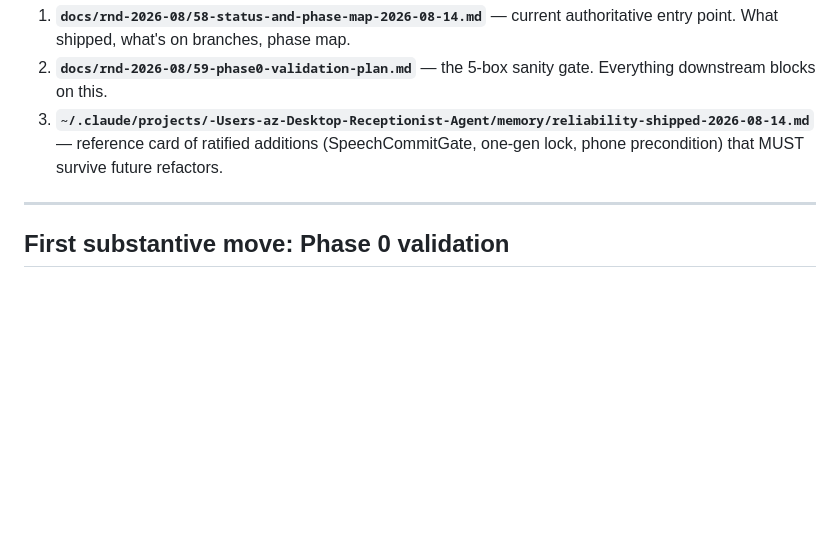
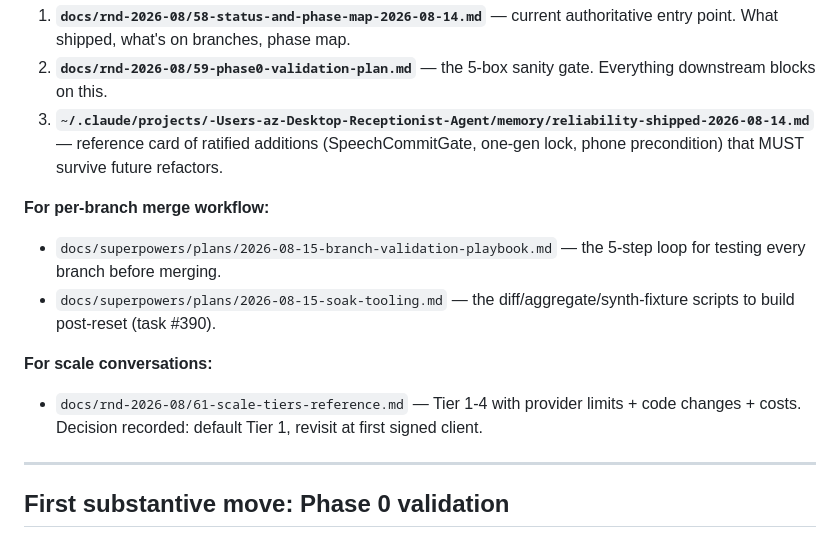
Before and after one commit to SyedAbbas-CM/ai-voice-receptionist, a Markdown page: PROJECT-LAUNCH-CHECKLIST.md, the part around the change. Drawn GitHub-style; blank space fills up the shorter version.

Commit message:
docs: launch checklist points to new playbook + tooling plan + scale reference
Co-Authored-By: Claude Opus 4.7 (1M context) <noreply@anthropic.com>

```diff
--- a/PROJECT-LAUNCH-CHECKLIST.md
+++ b/PROJECT-LAUNCH-CHECKLIST.md
@@ -55,6 +55,13 @@ Read these three, in order. Total ~10 min.
 1. **`docs/rnd-2026-08/58-status-and-phase-map-2026-08-14.md`** — current authoritative entry point. What shipped, what's on branches, phase map.
 2. **`docs/rnd-2026-08/59-phase0-validation-plan.md`** — the 5-box sanity gate. Everything downstream blocks on this.
 3. **`~/.claude/projects/-Users-az-Desktop-Receptionist-Agent/memory/reliability-shipped-2026-08-14.md`** — reference card of ratified additions (SpeechCommitGate, one-gen lock, phone precondition) that MUST survive future refactors.
+
+**For per-branch merge workflow:**
+- `docs/superpowers/plans/2026-08-15-branch-validation-playbook.md` — the 5-step loop for testing every branch before merging.
+- `docs/superpowers/plans/2026-08-15-soak-tooling.md` — the diff/aggregate/synth-fixture scripts to build post-reset (task #390).
+
+**For scale conversations:**
+- `docs/rnd-2026-08/61-scale-tiers-reference.md` — Tier 1-4 with provider limits + code changes + costs. Decision recorded: default Tier 1, revisit at first signed client.
 
 ---
 
```
